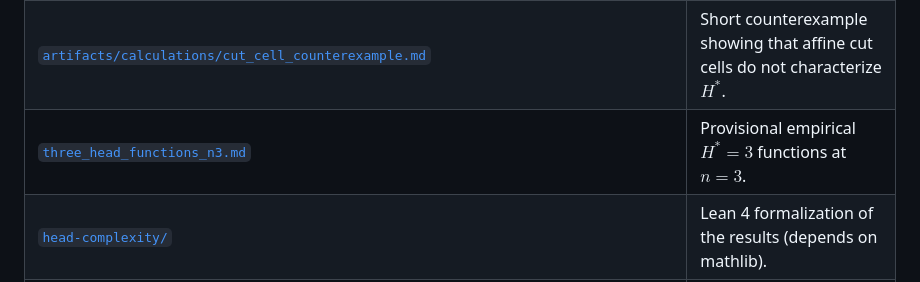
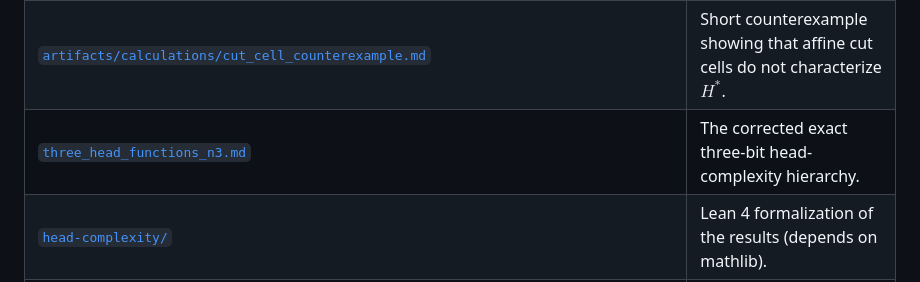
Before and after one commit to karthikviswanathn/how-many-attention-heads-xor, a Markdown page: README.md, the part around the change. Rendered like a GitHub page.

Commit message:
Update README description of the corrected three-bit file
Co-Authored-By: Claude Fable 5 <noreply@anthropic.com>

```diff
--- a/README.md
+++ b/README.md
@@ -134,7 +134,7 @@ $I(f)$ with $H^{\ast}(f) \asymp I(f)$. Closing that gap is the main open problem
 | [`writeup.md`](writeup.md) | Longer narrative tying the results together. |
 | [`literature_survey.md`](literature_survey.md) | Related work across transformers and Boolean complexity. |
 | [`artifacts/calculations/cut_cell_counterexample.md`](artifacts/calculations/cut_cell_counterexample.md) | Short counterexample showing that affine cut cells do not characterize $H^{\ast}$. |
-| [`three_head_functions_n3.md`](three_head_functions_n3.md) | Provisional empirical $H^{\ast}=3$ functions at $n=3$. |
+| [`three_head_functions_n3.md`](three_head_functions_n3.md) | The corrected exact three-bit head-complexity hierarchy. |
 | [`head-complexity/`](head-complexity/) | Lean 4 formalization of the results (depends on mathlib). |
 | [`src/hstar/`](src/hstar/) | Python package with both empirical training searches and certified interval estimation for $H^{\ast}(f)$. |
 | [`artifacts/calculations/certified_hstar_estimation.md`](artifacts/calculations/certified_hstar_estimation.md) | Guaranteed interval estimator using exact lower bounds, verified upper certificates, and optional real-algebraic decisions. |
```
